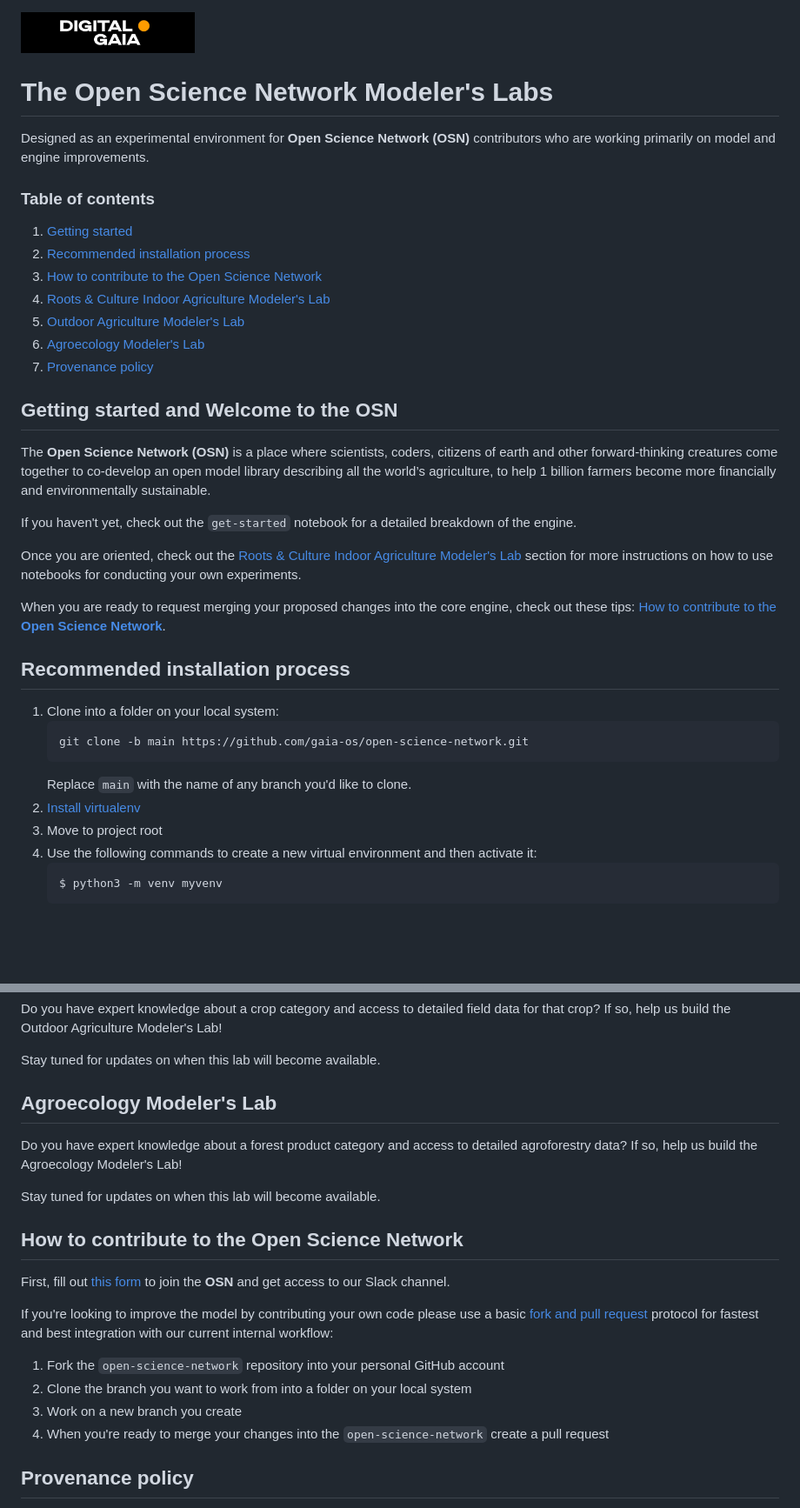
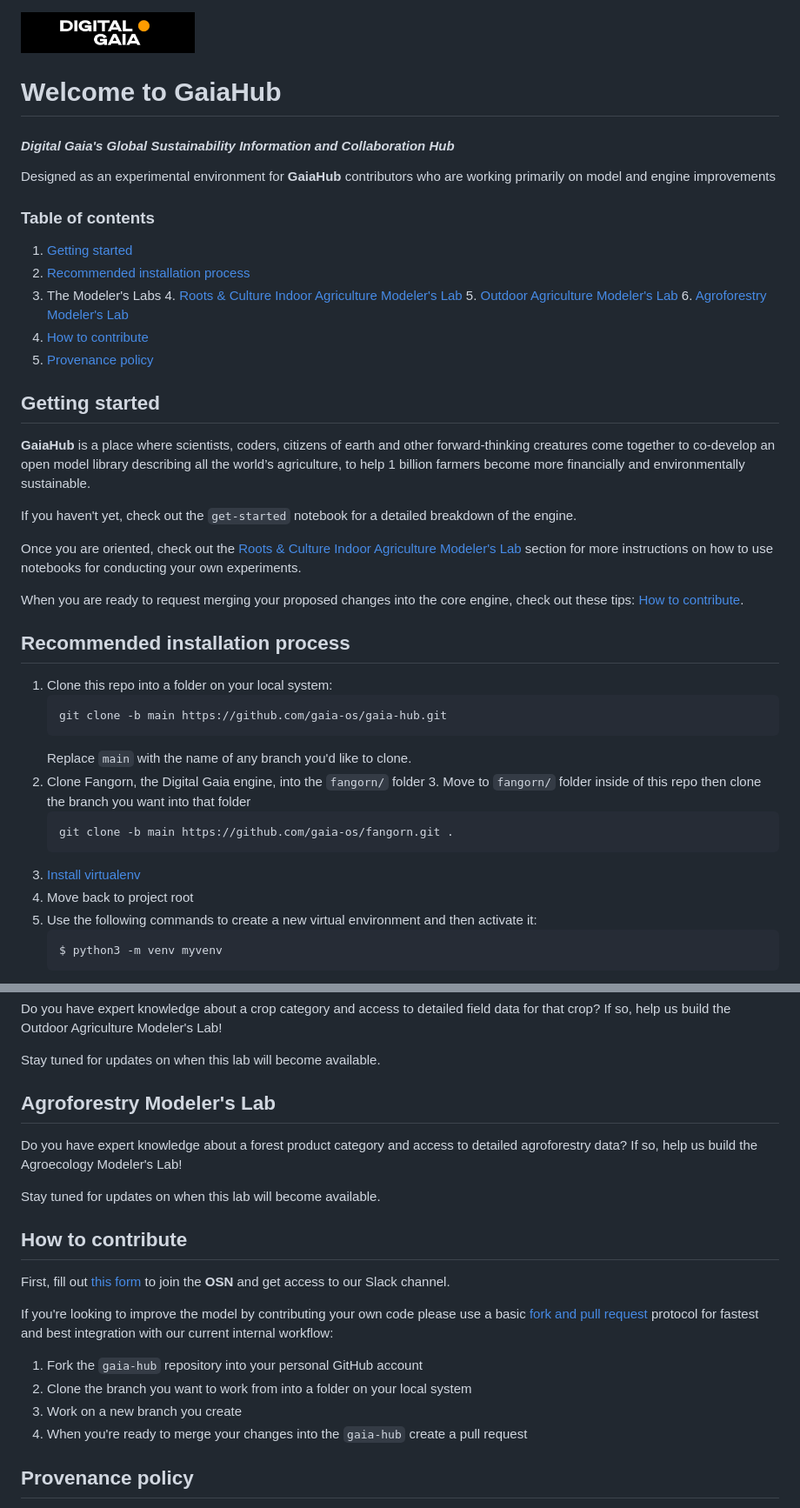
Before and after one commit to gaia-os/gaia-hub, a Markdown page: README.md, 2 parts joined by grey strips. Shown: that part at 87% size. GitHub-like rendering; blank space fills up the shorter version.

Commit message:
small readme updates

````diff
--- a/README.md
+++ b/README.md
@@ -2,9 +2,11 @@
 	<img src="img/DG-logo.png" alt="Digital-Gaia" width="200">
 </p>
 
-# The Open Science Network Modeler's Labs
-Designed as an experimental environment for **Open Science Network (OSN)** contributors who are working primarily on
-model and engine improvements.
+# Welcome to GaiaHub
+#### *Digital Gaia's Global Sustainability Information and Collaboration Hub*
+
+Designed as an experimental environment for **GaiaHub** contributors who are working primarily on
+model and engine improvements
 
 ### Table of contents
 
@@ -12,12 +14,13 @@ model and engine improvements.
 2. [Recommended installation process](#recommended-installation-process)
-3. [How to contribute to the Open Science Network](#how-to-contribute-to-the-open-science-network)
-4. [Roots & Culture Indoor Agriculture Modeler's Lab](#roots--culture-indoor-agriculture-modelers-lab)
-5. [Outdoor Agriculture Modeler's Lab](#outdoor-agriculture-modelers-lab)
-6. [Agroecology Modeler's Lab](#agroecology-modelers-lab)
+3. The Modeler's Labs
+   4. [Roots & Culture Indoor Agriculture Modeler's Lab](#roots--culture-indoor-agriculture-modelers-lab)
+   5. [Outdoor Agriculture Modeler's Lab](#outdoor-agriculture-modelers-lab)
+   6. [Agroforestry Modeler's Lab](#agroforestry-modelers-lab)
+7. [How to contribute](#how-to-contribute)
 5. [Provenance policy](#provenance-policy)
 
-## Getting started and Welcome to the OSN
-The **Open Science Network (OSN)** is a place where scientists, coders,
+## Getting started
+**GaiaHub** is a place where scientists, coders,
 citizens of earth and other forward-thinking creatures come together to co-develop
 an open model library describing all the world’s agriculture, to help 1 billion
 farmers become more financially and environmentally sustainable.
@@ -27,16 +30,21 @@ If you haven't yet, check out the `get-started` notebook for a detailed breakdow
 Once you are oriented, check out the [Roots & Culture Indoor Agriculture Modeler's Lab](#roots--culture-indoor-agriculture-modelers-lab) section for more instructions on how to use notebooks
 for conducting your own experiments.
 
-When you are ready to request merging your proposed changes into the core engine, check out these tips: [How to contribute to the **Open Science Network**](#recommended-installation-process).
+When you are ready to request merging your proposed changes into the core engine, check out these tips: [How to contribute](#how-to-contribute).
 
 ## Recommended installation process
-1. Clone into a folder on your local system:
+1. Clone this repo into a folder on your local system:
     ```
-    git clone -b main https://github.com/gaia-os/open-science-network.git
+    git clone -b main https://github.com/gaia-os/gaia-hub.git
     ```
     Replace `main` with the name of any branch you'd like to clone.
-2. [Install virtualenv](https://virtualenv.pypa.io/en/latest/installation.html)
-3. Move to project root
+2. Clone Fangorn, the Digital Gaia engine, into the `fangorn/` folder
+   3. Move to `fangorn/` folder inside of this repo then clone the branch you want into that folder
+    ```
+    git clone -b main https://github.com/gaia-os/fangorn.git .
+    ```
+3. [Install virtualenv](https://virtualenv.pypa.io/en/latest/installation.html)
+3. Move back to project root
 4. Use the following commands to create a new virtual environment and then activate it:
     ```
     $ python3 -m venv myvenv
@@ -67,22 +75,22 @@ Outdoor Agriculture Modeler's Lab!
 
 Stay tuned for updates on when this lab will become available.
 
-## Agroecology Modeler's Lab
+## Agroforestry Modeler's Lab
 Do you have expert knowledge about a forest product category and access to detailed agroforestry data? If so, help us build the
 Agroecology Modeler's Lab!
 
 Stay tuned for updates on when this lab will become available.
 
-## How to contribute to the Open Science Network
+## How to contribute
 First, fill out [this form](https://forms.gle/E1C8QAKJio4ParXm8) to join the **OSN** and get access to our Slack channel.
 
 If you're looking to improve the model by contributing your own code please use a basic
 [fork and pull request](https://docs.github.com/en/get-started/quickstart/contributing-to-projects) protocol for
 fastest and best integration with our current internal workflow:
-1. Fork the `open-science-network` repository into your personal GitHub account
+1. Fork the `gaia-hub` repository into your personal GitHub account
 2. Clone the branch you want to work from into a folder on your local system
 3. Work on a new branch you create
-4. When you're ready to merge your changes into the `open-science-network` create a pull request
+4. When you're ready to merge your changes into the `gaia-hub` create a pull request
 
 ## Provenance policy
 All structural assumptions and parameter value priors (growth rates, effect sizes, etc) in the library should be provenanced.
````
Also changed, not shown: other parts of README.md (+1 -1 lines).
